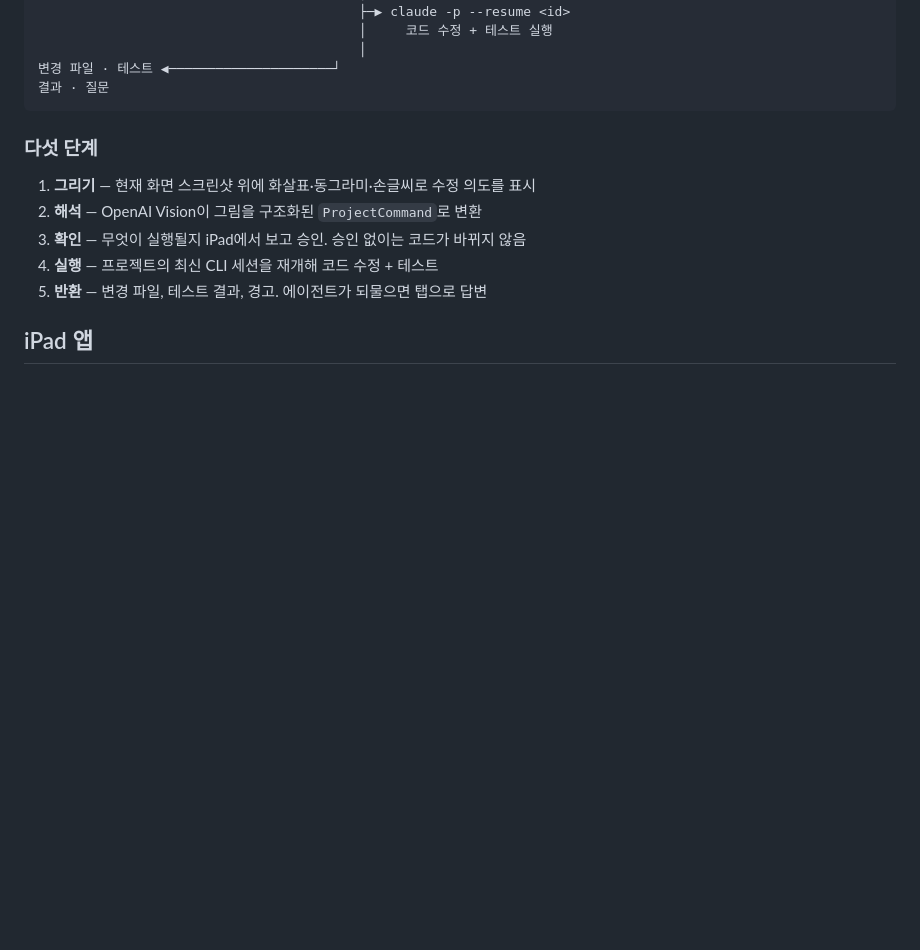
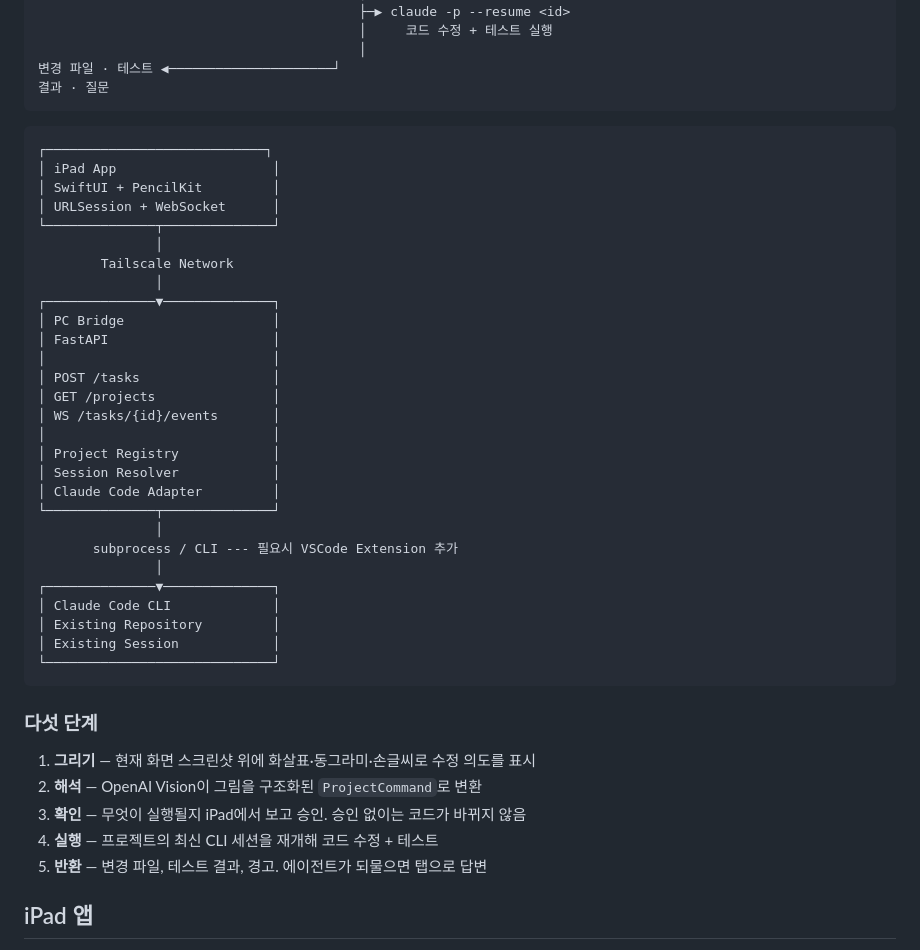
Before and after one commit to Ralastessh/Vibex, a Markdown page: README.md, the part around the change. Drawn GitHub-style; blank space fills up the shorter version.

````diff
--- a/README.md
+++ b/README.md
@@ -31,6 +31,37 @@ iPad                     Tailscale          iMac
                                          │
 변경 파일 · 테스트 ◀─────────────────────┘
 결과 · 질문
+```
+
+```
+┌────────────────────────────┐
+│ iPad App                    │
+│ SwiftUI + PencilKit         │
+│ URLSession + WebSocket      │
+└──────────────┬──────────────┘
+               │
+        Tailscale Network
+               │
+┌──────────────▼──────────────┐
+│ PC Bridge                   │
+│ FastAPI                     │
+│                             │
+│ POST /tasks                 │
+│ GET /projects               │
+│ WS /tasks/{id}/events       │
+│                             │
+│ Project Registry            │
+│ Session Resolver            │
+│ Claude Code Adapter         │
+└──────────────┬──────────────┘
+               │
+       subprocess / CLI --- 필요시 VSCode Extension 추가
+               │
+┌──────────────▼──────────────┐
+│ Claude Code CLI             │
+│ Existing Repository         │
+│ Existing Session            │
+└─────────────────────────────┘
 ```
 
 ### 다섯 단계
````
